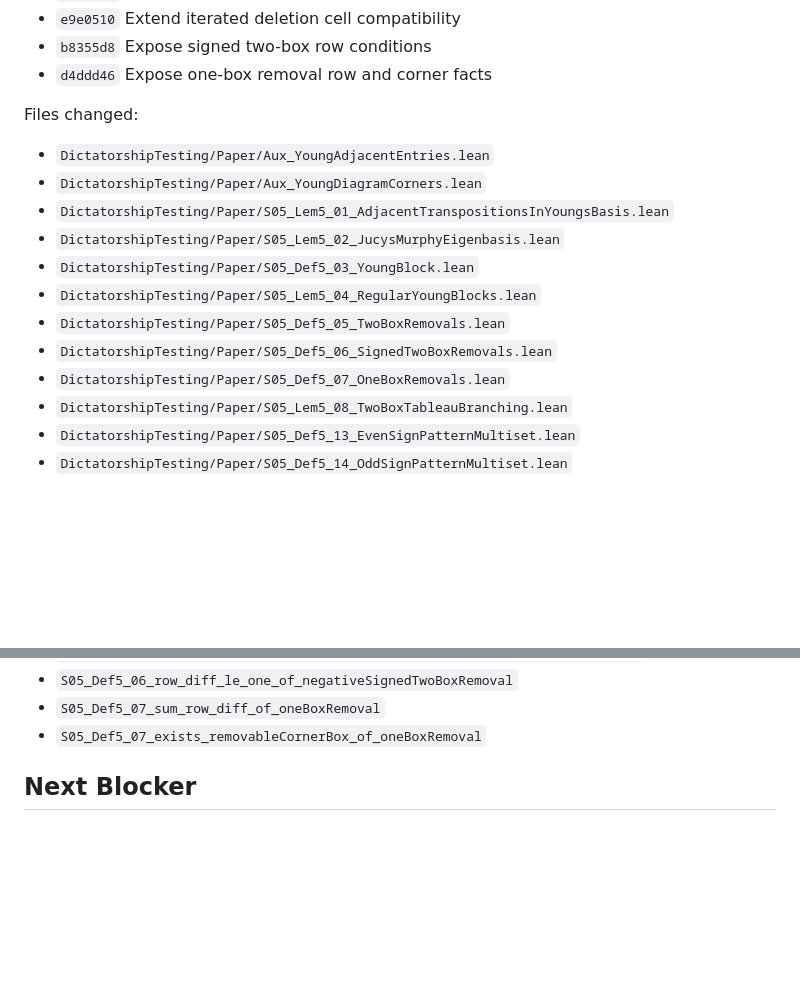
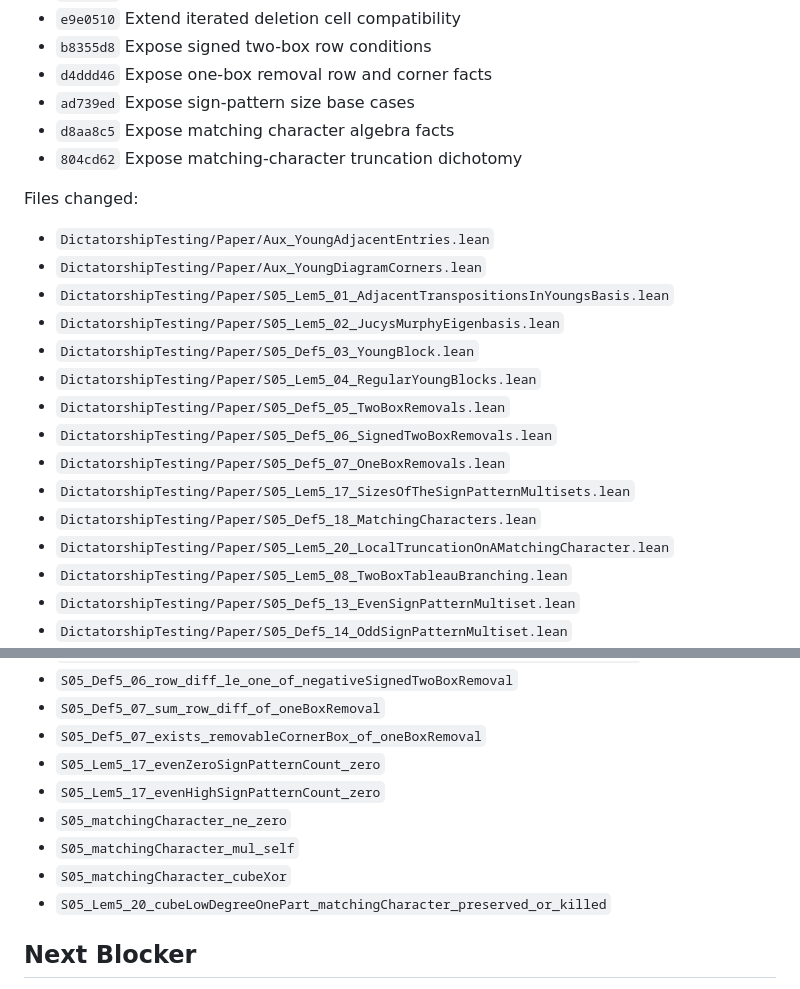
Before and after one commit to chen1088/dict_lean, a Markdown page: DictatorshipTesting/Paper/SECTION5_PROGRESS.md, 2 parts joined by grey strips. Drawn GitHub-style; blank space fills up the shorter version.

Commit message:
Update Section 5 progress ledger

```diff
--- a/DictatorshipTesting/Paper/SECTION5_PROGRESS.md
+++ b/DictatorshipTesting/Paper/SECTION5_PROGRESS.md
@@ -25,6 +25,9 @@ Completed commits:
 - `e9e0510` Extend iterated deletion cell compatibility
 - `b8355d8` Expose signed two-box row conditions
 - `d4ddd46` Expose one-box removal row and corner facts
+- `ad739ed` Expose sign-pattern size base cases
+- `d8aa8c5` Expose matching character algebra facts
+- `804cd62` Expose matching-character truncation dichotomy
 
 Files changed:
 - `DictatorshipTesting/Paper/Aux_YoungAdjacentEntries.lean`
@@ -36,6 +39,9 @@ Files changed:
 - `DictatorshipTesting/Paper/S05_Def5_05_TwoBoxRemovals.lean`
 - `DictatorshipTesting/Paper/S05_Def5_06_SignedTwoBoxRemovals.lean`
 - `DictatorshipTesting/Paper/S05_Def5_07_OneBoxRemovals.lean`
+- `DictatorshipTesting/Paper/S05_Lem5_17_SizesOfTheSignPatternMultisets.lean`
+- `DictatorshipTesting/Paper/S05_Def5_18_MatchingCharacters.lean`
+- `DictatorshipTesting/Paper/S05_Lem5_20_LocalTruncationOnAMatchingCharacter.lean`
 - `DictatorshipTesting/Paper/S05_Lem5_08_TwoBoxTableauBranching.lean`
 - `DictatorshipTesting/Paper/S05_Def5_13_EvenSignPatternMultiset.lean`
 - `DictatorshipTesting/Paper/S05_Def5_14_OddSignPatternMultiset.lean`
@@ -210,6 +216,12 @@ Main names added:
 - `S05_Def5_06_row_diff_le_one_of_negativeSignedTwoBoxRemoval`
 - `S05_Def5_07_sum_row_diff_of_oneBoxRemoval`
 - `S05_Def5_07_exists_removableCornerBox_of_oneBoxRemoval`
+- `S05_Lem5_17_evenZeroSignPatternCount_zero`
+- `S05_Lem5_17_evenHighSignPatternCount_zero`
+- `S05_matchingCharacter_ne_zero`
+- `S05_matchingCharacter_mul_self`
+- `S05_matchingCharacter_cubeXor`
+- `S05_Lem5_20_cubeLowDegreeOnePart_matchingCharacter_preserved_or_killed`
 
 ## Next Blocker
 
```
